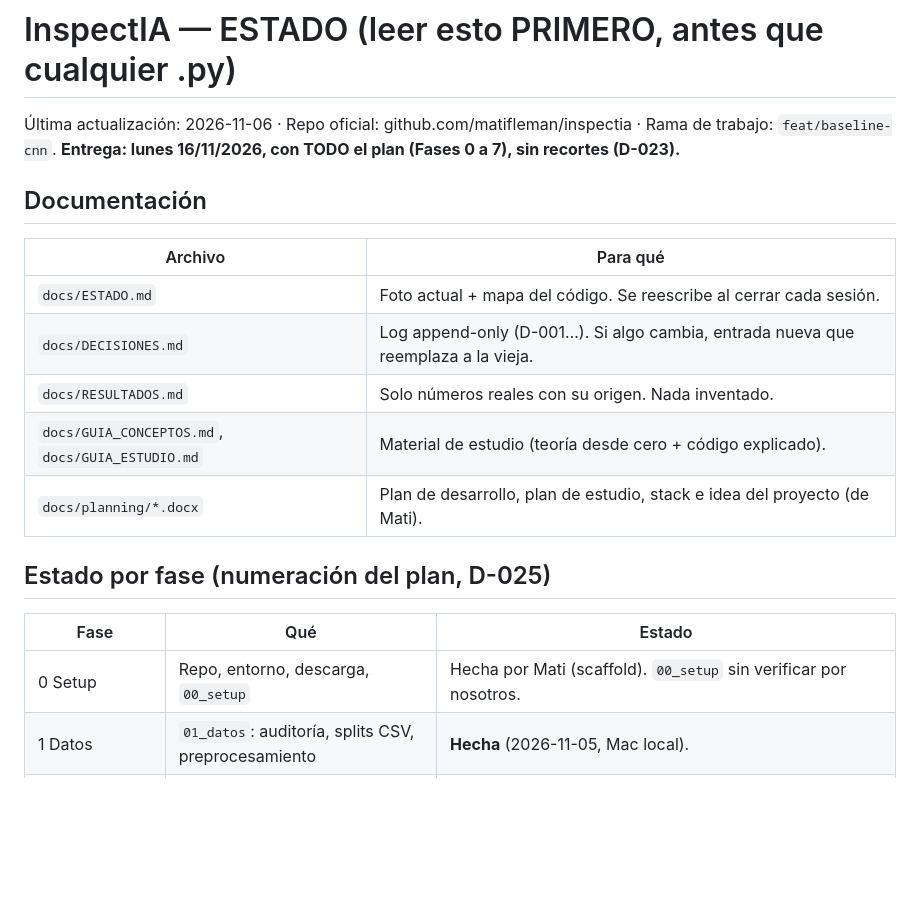
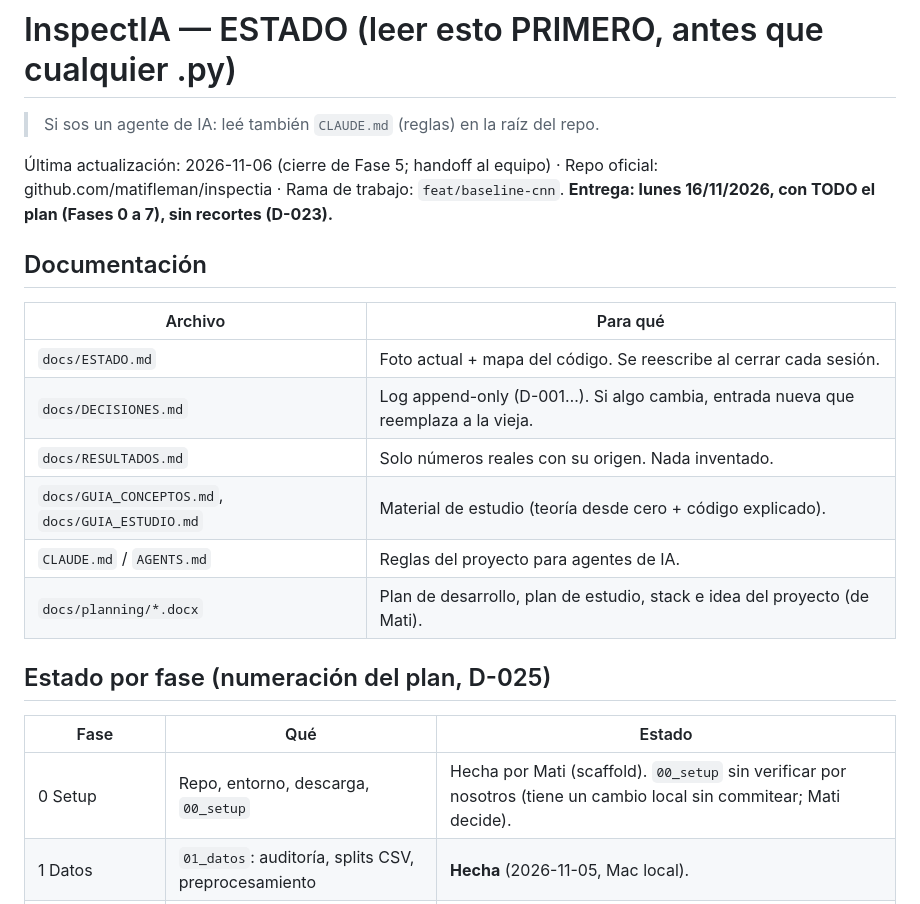
Before and after one commit to matifleman/inspectia, a Markdown page: docs/ESTADO.md, the part around one of its changes. Drawn GitHub-style; blank space fills up the shorter version.

```diff
--- a/docs/ESTADO.md
+++ b/docs/ESTADO.md
@@ -1,6 +1,8 @@
 # InspectIA — ESTADO (leer esto PRIMERO, antes que cualquier .py)
 
-Última actualización: 2026-11-06 · Repo oficial: github.com/matifleman/inspectia · Rama de trabajo: `feat/baseline-cnn`.
+> Si sos un agente de IA: leé también `CLAUDE.md` (reglas) en la raíz del repo.
+
+Última actualización: 2026-11-06 (cierre de Fase 5; handoff al equipo) · Repo oficial: github.com/matifleman/inspectia · Rama de trabajo: `feat/baseline-cnn`.
 **Entrega: lunes 16/11/2026, con TODO el plan (Fases 0 a 7), sin recortes (D-023).**
 
 ## Documentación
@@ -10,12 +12,13 @@
 | `docs/DECISIONES.md` | Log append-only (D-001…). Si algo cambia, entrada nueva que reemplaza a la vieja. |
 | `docs/RESULTADOS.md` | Solo números reales con su origen. Nada inventado. |
 | `docs/GUIA_CONCEPTOS.md`, `docs/GUIA_ESTUDIO.md` | Material de estudio (teoría desde cero + código explicado). |
+| `CLAUDE.md` / `AGENTS.md` | Reglas del proyecto para agentes de IA. |
 | `docs/planning/*.docx` | Plan de desarrollo, plan de estudio, stack e idea del proyecto (de Mati). |
 
 ## Estado por fase (numeración del plan, D-025)
 | Fase | Qué | Estado |
 |---|---|---|
-| 0 Setup | Repo, entorno, descarga, `00_setup` | Hecha por Mati (scaffold). `00_setup` sin verificar por nosotros. |
+| 0 Setup | Repo, entorno, descarga, `00_setup` | Hecha por Mati (scaffold). `00_setup` sin verificar por nosotros (tiene un cambio local sin commitear; Mati decide). |
 | 1 Datos | `01_datos`: auditoría, splits CSV, preprocesamiento | **Hecha** (2026-11-05, Mac local). |
 | 2 Protocolo + baseline | `evaluate.py`, `02_baseline` | **Hecha.** Baseline oficial: ResNet18+logística C=0.01, val F2 0.816. |
 | 3 CNN | `03_cnn` + configs (ResNet18, sampler, scratch) | **Hecha** (las 3 configs corridas): oficial = `cnn.yaml` (val F2 0.918, AP 0.955). 3 semillas hechas: F2 0.923 ± 0.005, AP 0.956 ± 0.001. |
```
Also changed, not shown: other parts of docs/ESTADO.md (+49 -35 lines), AGENTS.md (added, +2 -0 lines), CLAUDE.md (added, +35 -0 lines).
